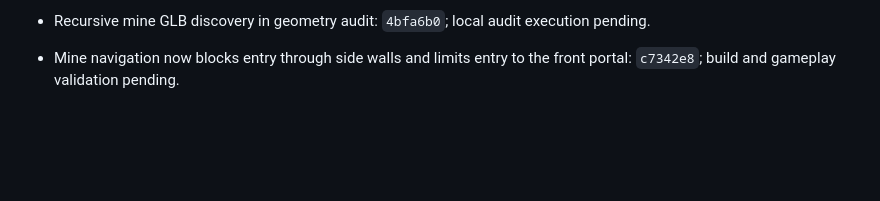
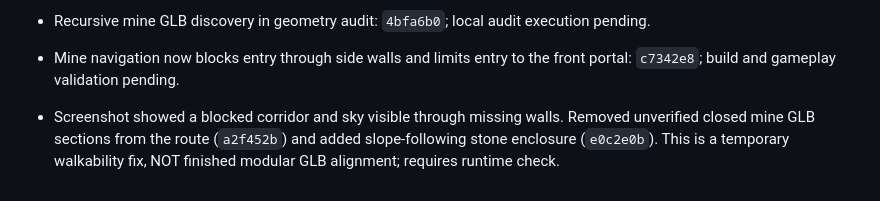
Before and after one commit to noval000/survival, a Markdown page: DEVELOPMENT_CHECKLIST.md, the part around the change. Rendered like a GitHub page; blank space fills up the shorter version.

Commit message:
Track temporary mine enclosure and pending visual validation

```diff
--- a/DEVELOPMENT_CHECKLIST.md
+++ b/DEVELOPMENT_CHECKLIST.md
@@ -71,3 +71,5 @@ Branch: `feature/walkable-mines`. A checkbox is checked only when the functional
 
 - Recursive mine GLB discovery in geometry audit: `4bfa6b0`; local audit execution pending.
 - Mine navigation now blocks entry through side walls and limits entry to the front portal: `c7342e8`; build and gameplay validation pending.
+
+- Screenshot showed a blocked corridor and sky visible through missing walls. Removed unverified closed mine GLB sections from the route (`a2f452b`) and added slope-following stone enclosure (`e0c2e0b`). This is a temporary walkability fix, NOT finished modular GLB alignment; requires runtime check.
```
